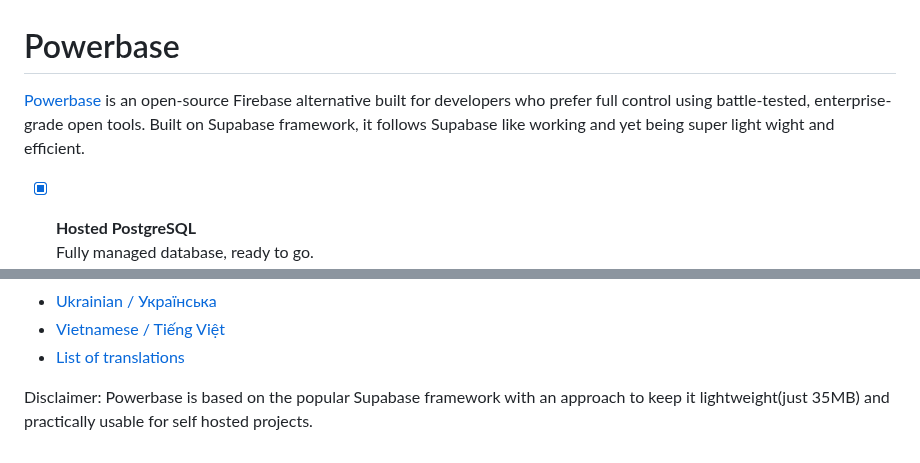
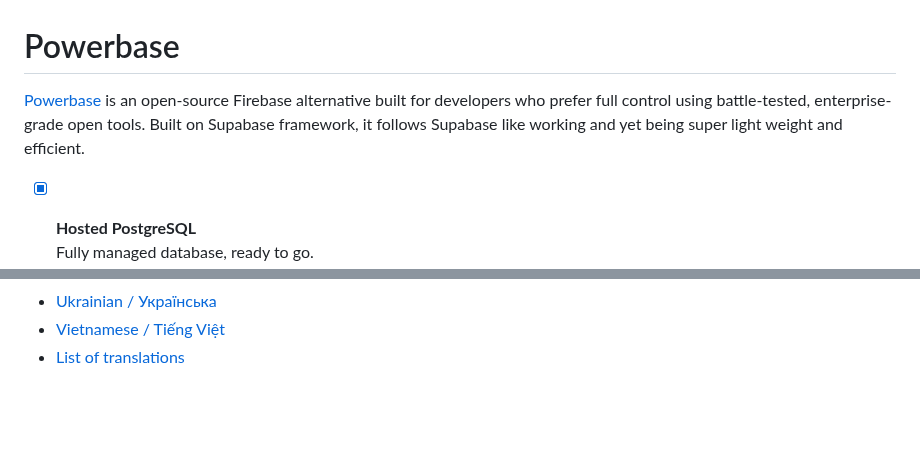
Before and after one commit to skorpland/powerbase, a Markdown page: README.md, 2 parts joined by grey strips. GitHub-like rendering; blank space fills up the shorter version.

Commit message:
Release candidate 1

```diff
--- a/README.md
+++ b/README.md
@@ -1,7 +1,7 @@
 
 # Powerbase
 
-[Powerbase](https://powerbase.club) is an open-source Firebase alternative built for developers who prefer full control using battle-tested, enterprise-grade open tools. Built on Supabase framework, it follows Supabase like working and yet being super light wight and efficient.
+[Powerbase](https://powerbase.club) is an open-source Firebase alternative built for developers who prefer full control using battle-tested, enterprise-grade open tools. Built on Supabase framework, it follows Supabase like working and yet being super light weight and efficient.
 
 - [x] **Hosted PostgreSQL**
       Fully managed database, ready to go.
@@ -254,5 +254,3 @@ Our approach for client libraries is modular. Each sub-library is a standalone i
 - [Ukrainian / Українська](/i18n/README.uk.md)
 - [Vietnamese / Tiếng Việt](/i18n/README.vi-vn.md)
 - [List of translations](/i18n/languages.md) <!--- Keep only this -->
-
-Disclaimer: Powerbase is based on the popular Supabase framework with an approach to keep it lightweight(just 35MB) and practically usable for self hosted projects.
```
